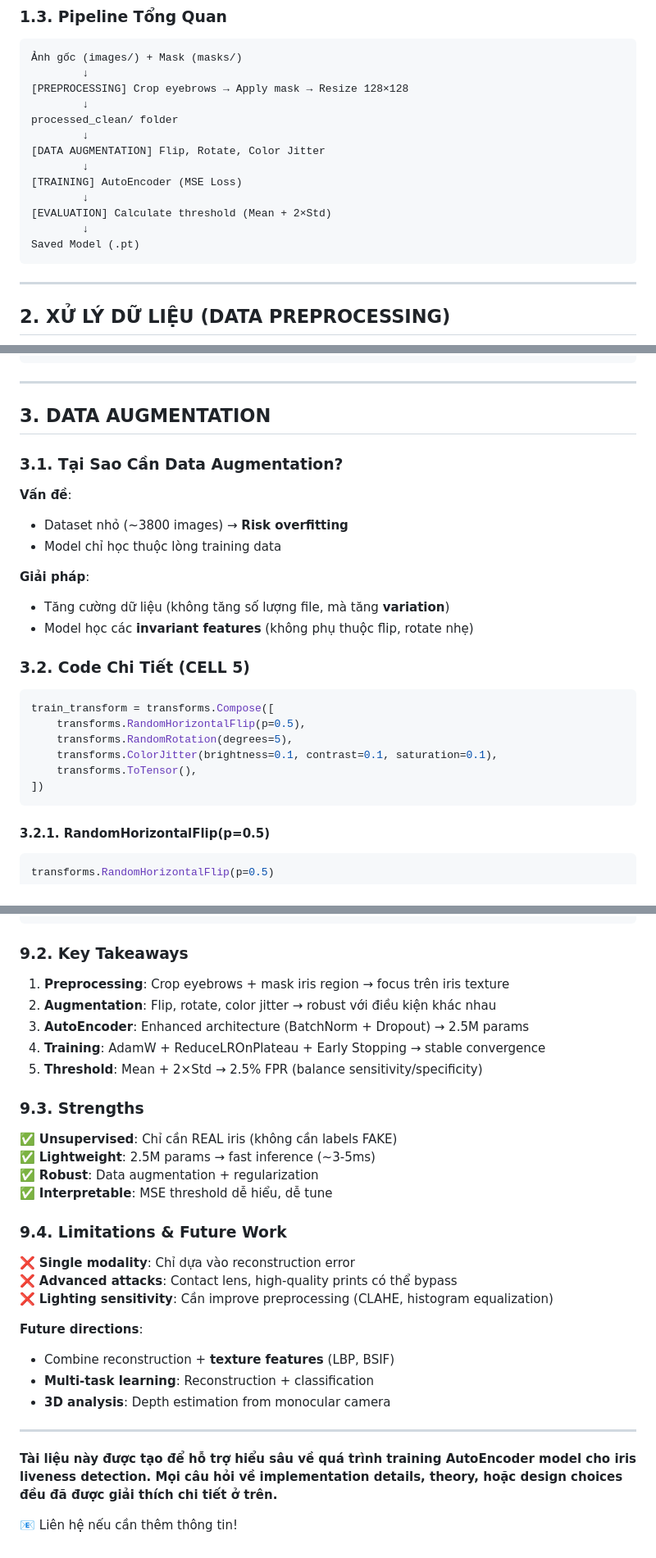
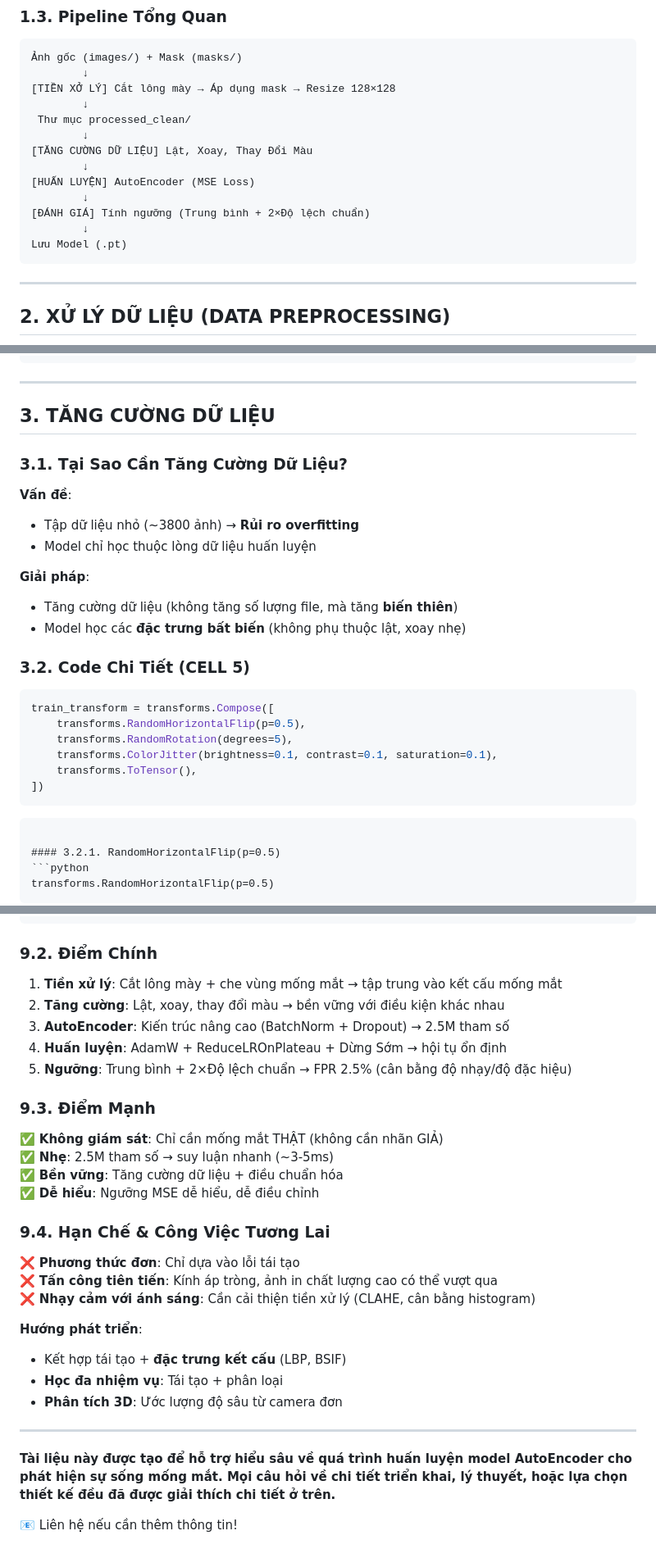
Before and after one commit to hungpptit/mt-laundry-assets, a Markdown page: DOC_TRAIN_AUTOENCODER.md, 3 parts joined by grey strips. Shown at 82% size. Rendered like a GitHub page.

````diff
--- a/DOC_TRAIN_AUTOENCODER.md
+++ b/DOC_TRAIN_AUTOENCODER.md
@@ -41,17 +41,17 @@ ubipr2/
 ```
 Ảnh gốc (images/) + Mask (masks/)
         ↓
-[PREPROCESSING] Crop eyebrows → Apply mask → Resize 128×128
+[TIỀN XỞ LÝ] Cắt lông mày → Áp dụng mask → Resize 128×128
         ↓
-processed_clean/ folder
+ Thư mục processed_clean/
         ↓
-[DATA AUGMENTATION] Flip, Rotate, Color Jitter
+[TĂNG CƯỜNG DỮ LIỆU] Lật, Xoay, Thay Đổi Màu
         ↓
-[TRAINING] AutoEncoder (MSE Loss)
+[HUẤN LUYỆN] AutoEncoder (MSE Loss)
         ↓
-[EVALUATION] Calculate threshold (Mean + 2×Std)
+[ĐÁNH GIÁ] Tính ngưỡng (Trung bình + 2×Độ lệch chuẩn)
         ↓
-Saved Model (.pt)
+Lưu Model (.pt)
 ```
 
 ---
@@ -510,17 +510,17 @@ TRƯỚC:                      SAU:
 
 ---
 
-## 3. DATA AUGMENTATION
-
-### 3.1. Tại Sao Cần Data Augmentation?
+## 3. TĂNG CƯỜNG DỮ LIỆU
+
+### 3.1. Tại Sao Cần Tăng Cường Dữ Liệu?
 
 **Vấn đề**:
-- Dataset nhỏ (~3800 images) → **Risk overfitting**
-- Model chỉ học thuộc lòng training data
+- Tập dữ liệu nhỏ (~3800 ảnh) → **Rủi ro overfitting**
+- Model chỉ học thuộc lòng dữ liệu huấn luyện
 
 **Giải pháp**:
-- Tăng cường dữ liệu (không tăng số lượng file, mà tăng **variation**)
-- Model học các **invariant features** (không phụ thuộc flip, rotate nhẹ)
+- Tăng cường dữ liệu (không tăng số lượng file, mà tăng **biến thiên**)
+- Model học các **đặc trưng bất biến** (không phụ thuộc lật, xoay nhẹ)
 
 ### 3.2. Code Chi Tiết (CELL 5)
 
@@ -532,6 +532,7 @@ train_transform = transforms.Compose([
     transforms.ToTensor(),
 ])
 ```
+```
 
 #### 3.2.1. RandomHorizontalFlip(p=0.5)
 ```python
@@ -1655,31 +1656,31 @@ Threshold = Mean + 2×Std
 Real-time Detection
 ```
 
-### 9.2. Key Takeaways
-1. **Preprocessing**: Crop eyebrows + mask iris region → focus trên iris texture
-2. **Augmentation**: Flip, rotate, color jitter → robust với điều kiện khác nhau
-3. **AutoEncoder**: Enhanced architecture (BatchNorm + Dropout) → 2.5M params
-4. **Training**: AdamW + ReduceLROnPlateau + Early Stopping → stable convergence
-5. **Threshold**: Mean + 2×Std → 2.5% FPR (balance sensitivity/specificity)
-
-### 9.3. Strengths
-✅ **Unsupervised**: Chỉ cần REAL iris (không cần labels FAKE)
-✅ **Lightweight**: 2.5M params → fast inference (~3-5ms)
-✅ **Robust**: Data augmentation + regularization
-✅ **Interpretable**: MSE threshold dễ hiểu, dễ tune
-
-### 9.4. Limitations & Future Work
-❌ **Single modality**: Chỉ dựa vào reconstruction error
-❌ **Advanced attacks**: Contact lens, high-quality prints có thể bypass
-❌ **Lighting sensitivity**: Cần improve preprocessing (CLAHE, histogram equalization)
-
-**Future directions**:
-- Combine reconstruction + **texture features** (LBP, BSIF)
-- **Multi-task learning**: Reconstruction + classification
-- **3D analysis**: Depth estimation from monocular camera
-
----
-
-**Tài liệu này được tạo để hỗ trợ hiểu sâu về quá trình training AutoEncoder model cho iris liveness detection. Mọi câu hỏi về implementation details, theory, hoặc design choices đều đã được giải thích chi tiết ở trên.**
+### 9.2. Điểm Chính
+1. **Tiền xử lý**: Cắt lông mày + che vùng mống mắt → tập trung vào kết cấu mống mắt
+2. **Tăng cường**: Lật, xoay, thay đổi màu → bền vững với điều kiện khác nhau
+3. **AutoEncoder**: Kiến trúc nâng cao (BatchNorm + Dropout) → 2.5M tham số
+4. **Huấn luyện**: AdamW + ReduceLROnPlateau + Dừng Sớm → hội tụ ổn định
+5. **Ngưỡng**: Trung bình + 2×Độ lệch chuẩn → FPR 2.5% (cân bằng độ nhạy/độ đặc hiệu)
+
+### 9.3. Điểm Mạnh
+✅ **Không giám sát**: Chỉ cần mống mắt THẬT (không cần nhãn GIẢ)
+✅ **Nhẹ**: 2.5M tham số → suy luận nhanh (~3-5ms)
+✅ **Bền vững**: Tăng cường dữ liệu + điều chuẩn hóa
+✅ **Dễ hiểu**: Ngưỡng MSE dễ hiểu, dễ điều chỉnh
+
+### 9.4. Hạn Chế & Công Việc Tương Lai
+❌ **Phương thức đơn**: Chỉ dựa vào lỗi tái tạo
+❌ **Tấn công tiên tiến**: Kính áp tròng, ảnh in chất lượng cao có thể vượt qua
+❌ **Nhạy cảm với ánh sáng**: Cần cải thiện tiền xử lý (CLAHE, cân bằng histogram)
+
+**Hướng phát triển**:
+- Kết hợp tái tạo + **đặc trưng kết cấu** (LBP, BSIF)
+- **Học đa nhiệm vụ**: Tái tạo + phân loại
+- **Phân tích 3D**: Ước lượng độ sâu từ camera đơn
+
+---
+
+**Tài liệu này được tạo để hỗ trợ hiểu sâu về quá trình huấn luyện model AutoEncoder cho phát hiện sự sống mống mắt. Mọi câu hỏi về chi tiết triển khai, lý thuyết, hoặc lựa chọn thiết kế đều đã được giải thích chi tiết ở trên.**
 
 📧 Liên hệ nếu cần thêm thông tin!
````
Also changed, not shown: other parts of DOC_TRAIN_AUTOENCODER.md (+5 -5 lines).
